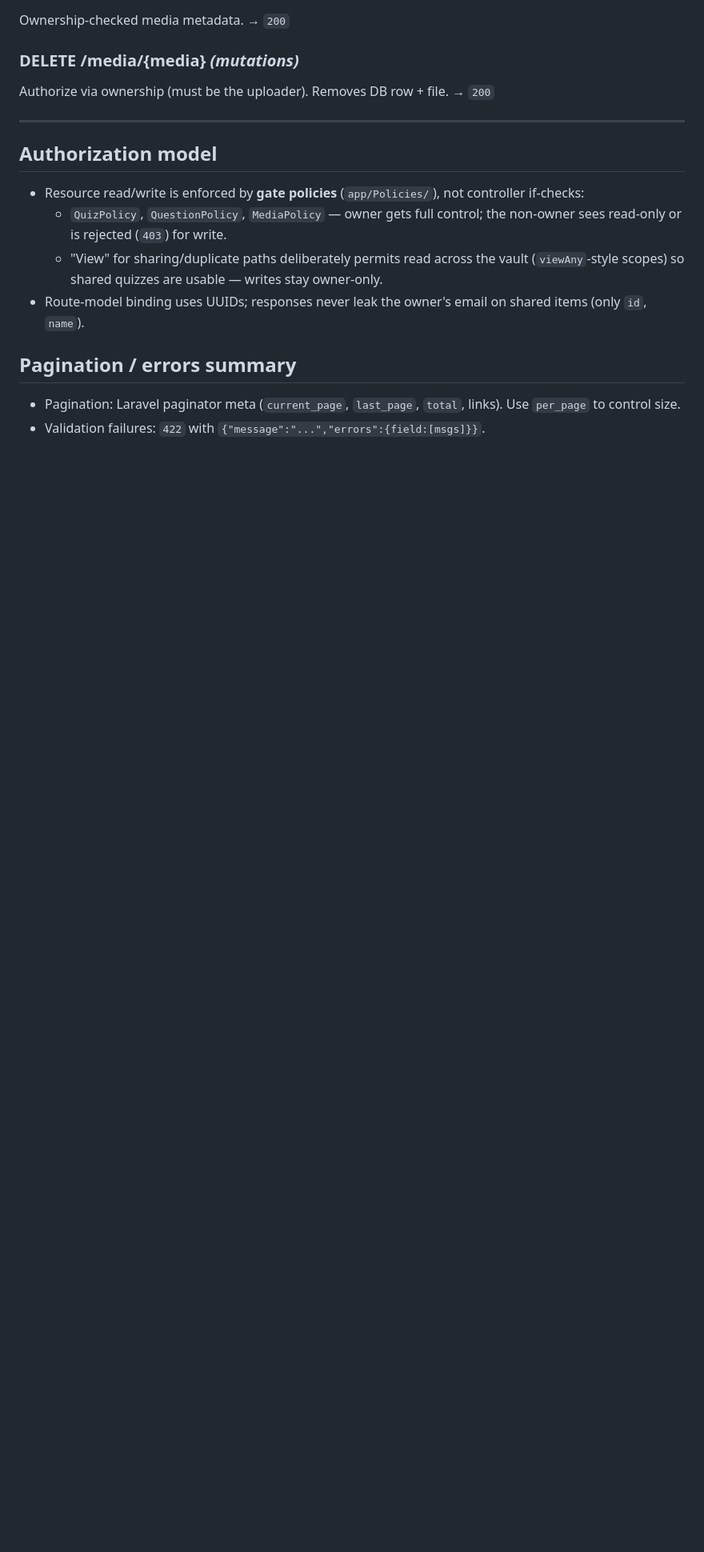
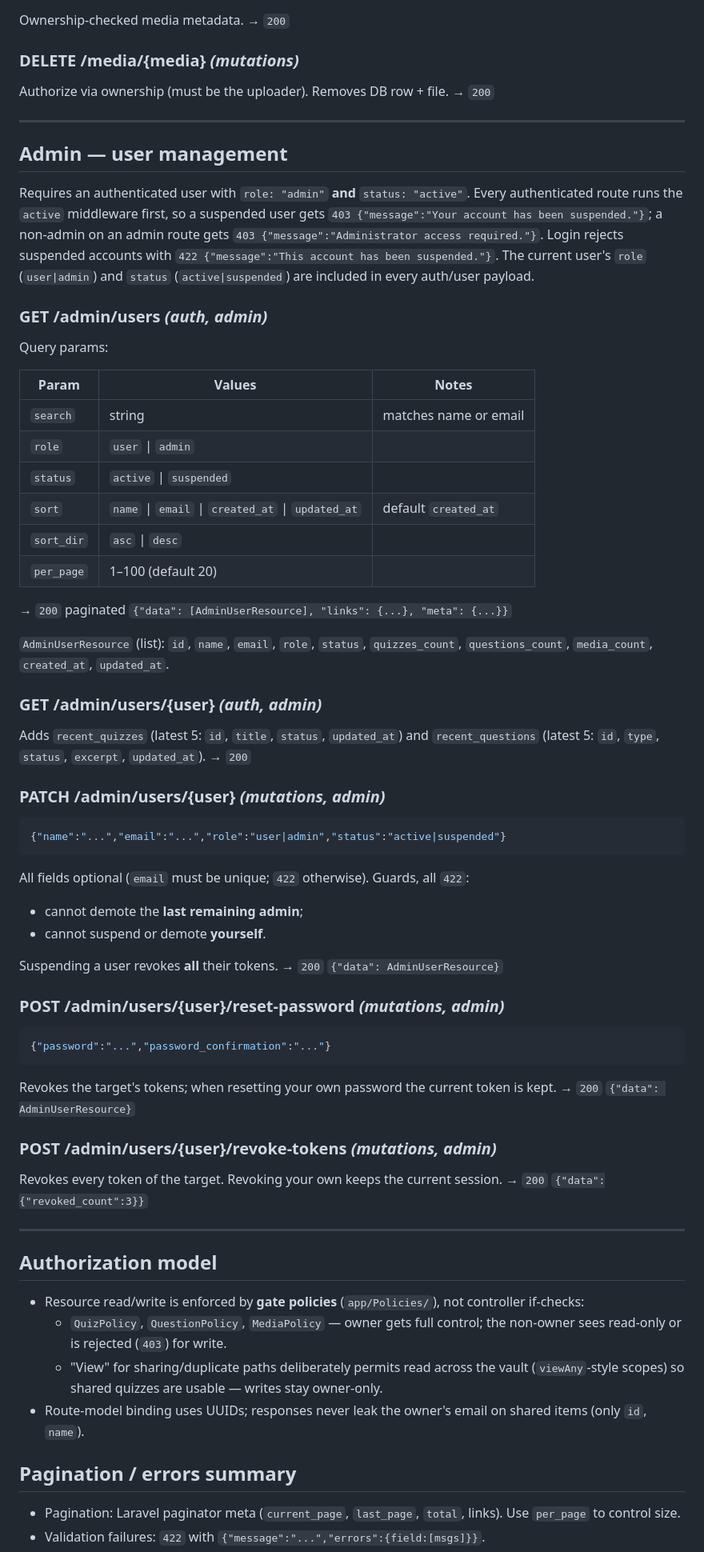
Before and after one commit to hasyimA/qbuilder, a Markdown page: docs/api.md, the part around one of its changes. Shown at 80% size. Rendered like a GitHub page; blank space fills up the shorter version.

````diff
--- a/docs/api.md
+++ b/docs/api.md
@@ -208,6 +213,62 @@ Authorize via ownership (must be the uploader). Removes DB row + file.
 
 ---
 
+## Admin — user management
+
+Requires an authenticated user with `role: "admin"` **and** `status: "active"`.
+Every authenticated route runs the `active` middleware first, so a suspended
+user gets `403 {"message":"Your account has been suspended."}`; a non-admin on
+an admin route gets `403 {"message":"Administrator access required."}`. Login
+rejects suspended accounts with `422 {"message":"This account has been suspended."}`.
+The current user's `role` (`user|admin`) and `status` (`active|suspended`) are
+included in every auth/user payload.
+
+### GET /admin/users  *(auth, admin)*
+Query params:
+
+| Param | Values | Notes |
+|-------|--------|-------|
+| `search` | string | matches name or email |
+| `role` | `user` \| `admin` | |
+| `status` | `active` \| `suspended` | |
+| `sort` | `name` \| `email` \| `created_at` \| `updated_at` | default `created_at` |
+| `sort_dir` | `asc` \| `desc` | |
+| `per_page` | 1–100 (default 20) | |
+
+→ `200` paginated `{"data": [AdminUserResource], "links": {...}, "meta": {...}}`
+
+`AdminUserResource` (list): `id`, `name`, `email`, `role`, `status`,
+`quizzes_count`, `questions_count`, `media_count`, `created_at`, `updated_at`.
+
+### GET /admin/users/{user}  *(auth, admin)*
+Adds `recent_quizzes` (latest 5: `id`, `title`, `status`, `updated_at`) and
+`recent_questions` (latest 5: `id`, `type`, `status`, `excerpt`, `updated_at`).
+→ `200`
+
+### PATCH /admin/users/{user}  *(mutations, admin)*
+```json
+{"name":"...","email":"...","role":"user|admin","status":"active|suspended"}
+```
+All fields optional (`email` must be unique; `422` otherwise). Guards, all
+`422`:
+- cannot demote the **last remaining admin**;
+- cannot suspend or demote **yourself**.
+
+Suspending a user revokes **all** their tokens. → `200` `{"data": AdminUserResource}`
+
+### POST /admin/users/{user}/reset-password  *(mutations, admin)*
+```json
+{"password":"...","password_confirmation":"..."}
+```
+Revokes the target's tokens; when resetting your own password the current
+token is kept. → `200` `{"data": AdminUserResource}`
+
+### POST /admin/users/{user}/revoke-tokens  *(mutations, admin)*
+Revokes every token of the target. Revoking your own keeps the current session.
+→ `200` `{"data":{"revoked_count":3}}`
+
+---
+
 ## Authorization model
 
 - Resource read/write is enforced by **gate policies** (`app/Policies/`),
````
Also changed, not shown: other parts of docs/api.md (+5 -0 lines), README.md (+7 -2 lines), docs/setup.md (+11 -5 lines).
